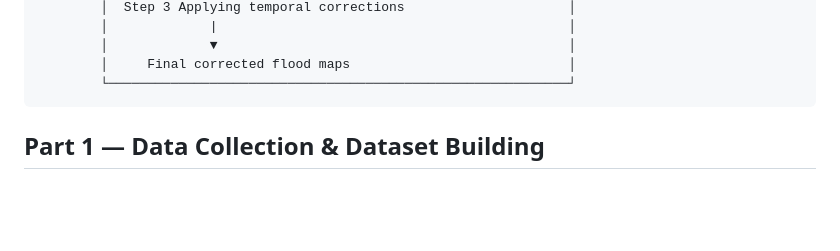
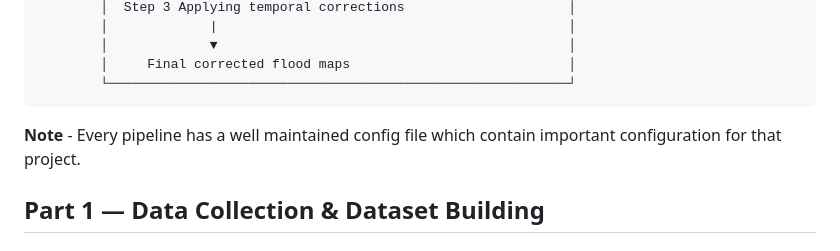
Before and after one commit to kshavv/floodMappingPipelines, a Markdown page: Readme.md, the part around the change. Drawn GitHub-style; blank space fills up the shorter version.

Commit message:
Update Readme with pipeline config note
Added note about pipeline configuration files.

````diff
--- a/Readme.md
+++ b/Readme.md
@@ -61,6 +61,7 @@
         └───────────────────────────────────────────────────────────┘
 ```
 
+**Note** - Every pipeline has a well maintained config file which contain important configuration for that project.
 
 ## Part 1 — Data Collection & Dataset Building
 
````
